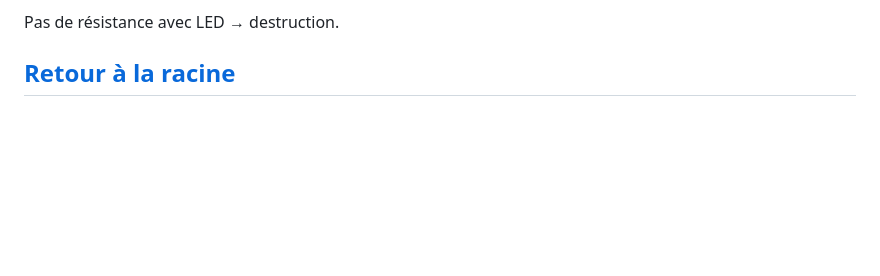
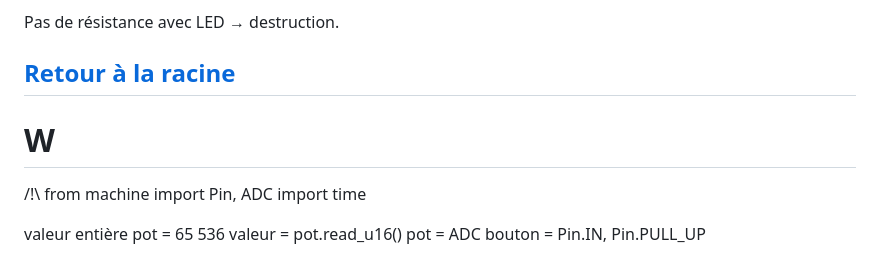
Before and after one commit to OC-informatique/python-markdown-theme-global, a Markdown page: Markdown-Python.md, the part around the change. GitHub-like rendering; blank space fills up the shorter version.

```diff
--- a/Markdown-Python.md
+++ b/Markdown-Python.md
@@ -458,3 +458,13 @@ Pas de résistance avec LED
 
 
 ## [Retour à la racine](https://my.flowershow.app/@corentinrordorf/python-markdown-theme-global)
+
+# W
+
+/!\     from machine import Pin, ADC
+        import time
+
+valeur entière pot = 65 536
+valeur = pot.read_u16()
+pot = ADC
+bouton = Pin.IN, Pin.PULL_UP
```
